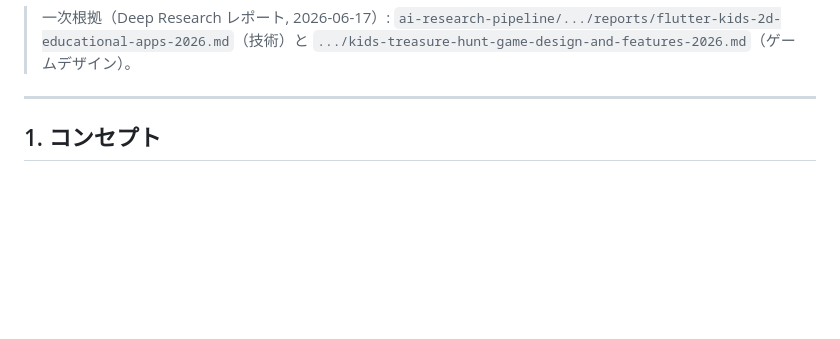
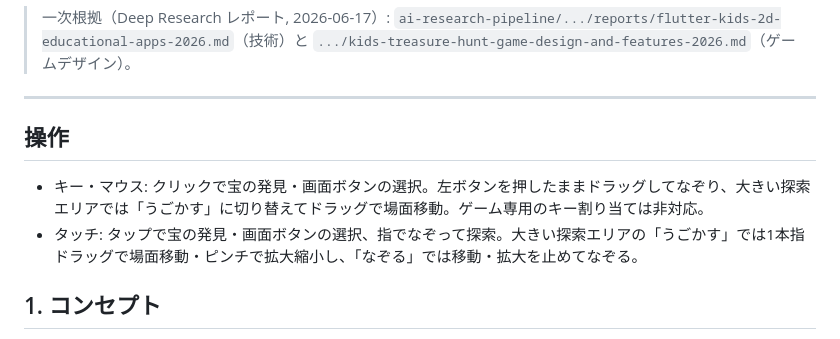
Before and after one commit to linnefromice/kidsapp-treasurehunt, a Markdown page: README.md, the part around the change. Drawn GitHub-style; blank space fills up the shorter version.

Commit message:
docs: README に操作の説明を足す (#103)

```diff
--- a/README.md
+++ b/README.md
@@ -25,6 +25,11 @@ Android タブレット / iPad 向けに **Flutter** で個人開発する。
 > `.../kids-treasure-hunt-game-design-and-features-2026.md`（ゲームデザイン）。
 
 ---
+
+## 操作
+
+- キー・マウス: クリックで宝の発見・画面ボタンの選択。左ボタンを押したままドラッグしてなぞり、大きい探索エリアでは「うごかす」に切り替えてドラッグで場面移動。ゲーム専用のキー割り当ては非対応。
+- タッチ: タップで宝の発見・画面ボタンの選択、指でなぞって探索。大きい探索エリアの「うごかす」では1本指ドラッグで場面移動・ピンチで拡大縮小し、「なぞる」では移動・拡大を止めてなぞる。
 
 ## 1. コンセプト
 
```
